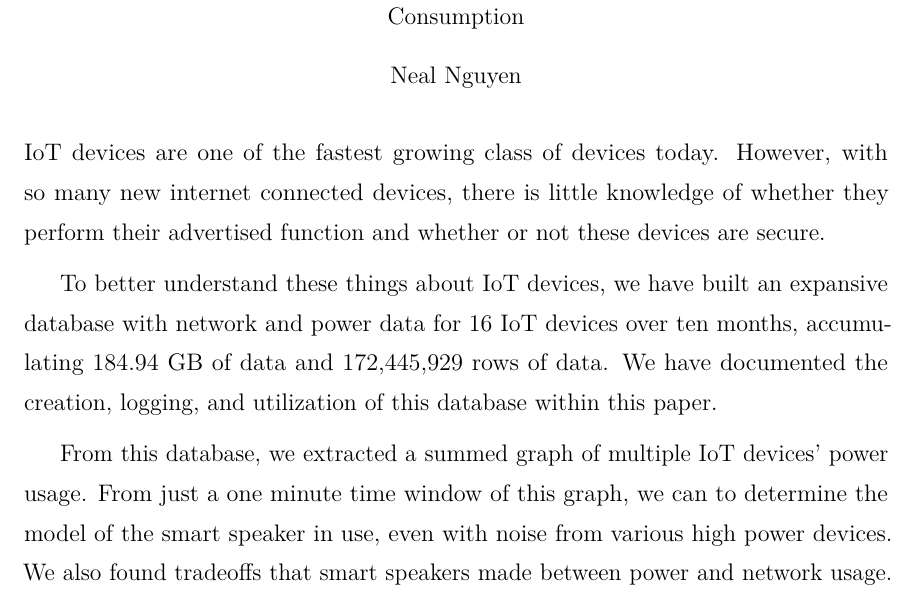
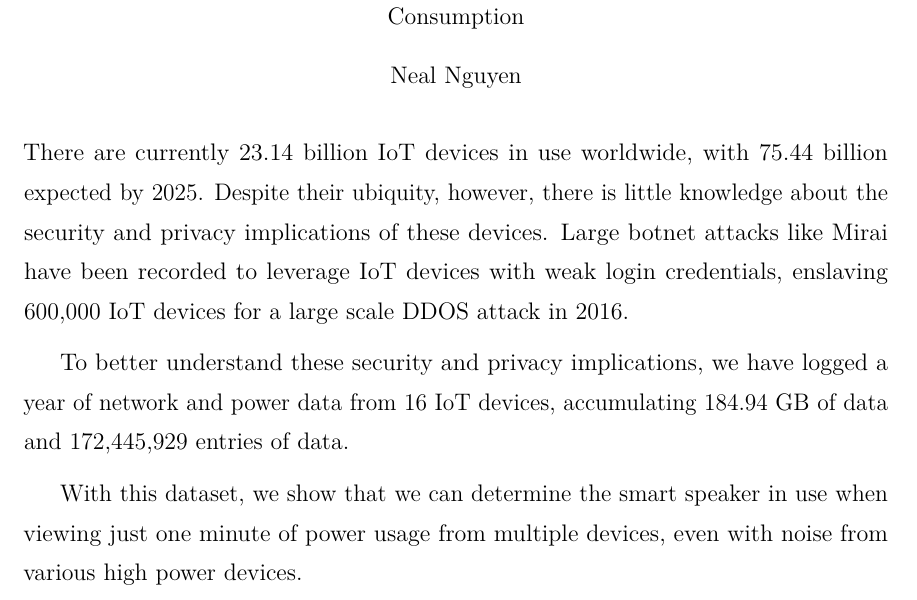
Before and after one commit to nealhnguyen/iot, a LaTeX thesis (main.tex, which reads abstract.tex): part of page 4 of 74, cut so that both start at the same text. Compiled offline with pdfLaTeX; a LaTeX package or settings file that is missing is left out.

Commit message:
abstract

```diff
--- a/abstract.tex
+++ b/abstract.tex
@@ -1,7 +1,5 @@
-IoT devices are one of the fastest growing class of devices today. However, with so many new internet connected devices, there is little knowledge of whether they perform their advertised function and whether or not these devices are secure.
+There are currently 23.14 billion IoT devices in use worldwide, with 75.44 billion expected by 2025. Despite their ubiquity, however, there is little knowledge about the security and privacy implications of these devices. Large botnet attacks like Mirai have been recorded to leverage IoT devices with weak login credentials, enslaving 600,000 IoT devices for a large scale DDOS attack in 2016.
 
-To better understand these things about IoT devices, we have built an expansive database with network and power data for 16 IoT devices over ten months, accumulating 184.94 GB of data and 172,445,929 rows of data. We have documented the creation, logging, and utilization of this database within this paper.
+To better understand these security and privacy implications, we have logged a year of network and power data from 16 IoT devices, accumulating 184.94 GB of data and 172,445,929 entries of data.
 
-From this database, we extracted a summed graph of multiple IoT devices' power usage. From just a one minute time window of this graph, we can to determine the model of the smart speaker in use, even with noise from various high power devices. We also found tradeoffs that smart speakers made between power and network usage.
-
-%It has shown us that there is a lot to learn about IoT devices from the network usage. However, there is also a lot to learn from power information. If its possible to classify a device in use from just the power, with some noise, it is possible someone could figure out what is going on in a household from just monitoring their powerline. We intend to increase interest in the analysis of these devices and provide an expansive database for other researchers to further understand IoT devices.
+With this dataset, we show that we can determine the smart speaker in use when viewing just one minute of power usage from multiple devices, even with noise from various high power devices.
```
